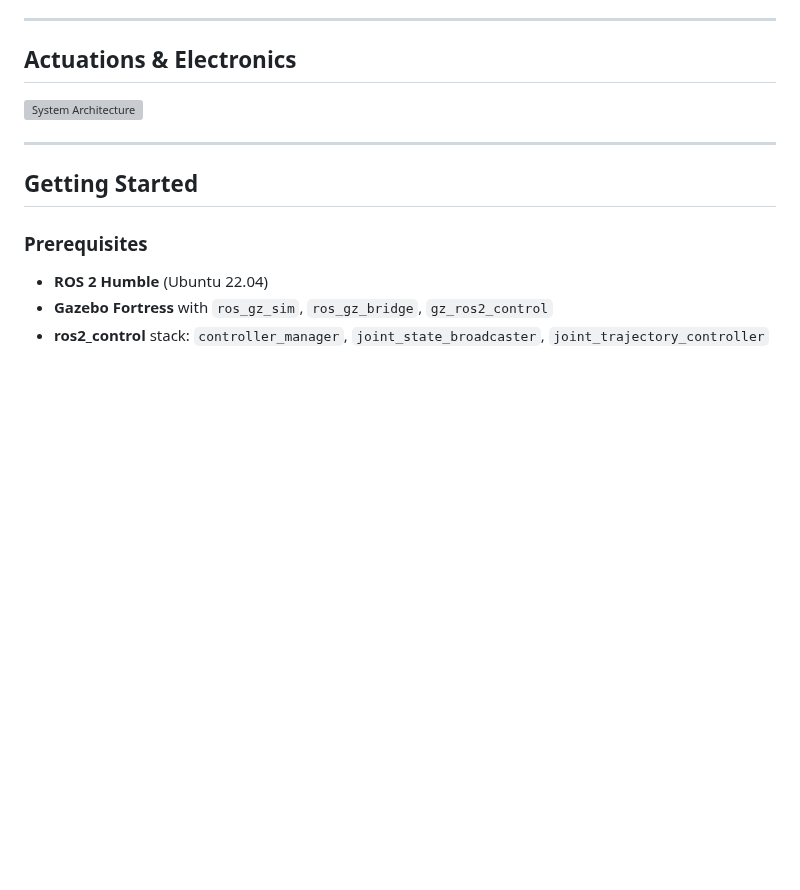
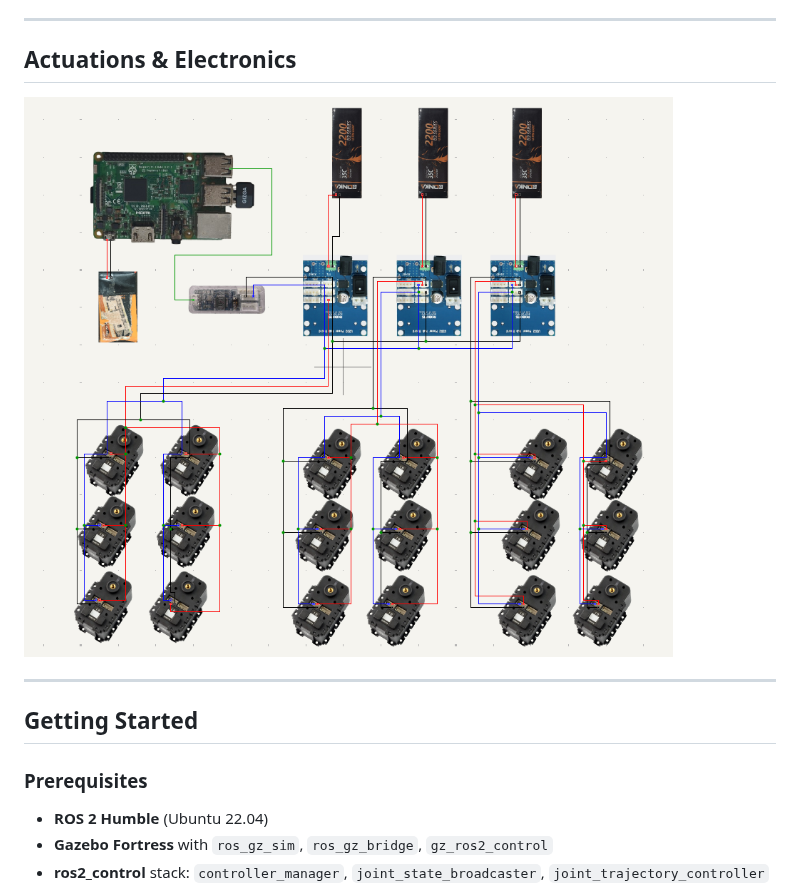
Before and after one commit to Suraj-Choudhary7/Hexapod, a Markdown page: README.md, the part around the change. GitHub-like rendering; pictures changed too: media/media-used/circuit.png (added); blank space fills up the shorter version; grey boxes are pictures that could not be loaded.

Commit message:
added circuit

```diff
--- a/README.md
+++ b/README.md
@@ -199,7 +199,7 @@ LH = Left Half   RH = Right Half
 ---
 ## Actuations & Electronics
 
-![System Architecture](media/media-used/Gemini_Generated_Image_5qgxf45qgxf45qgx-clean.png)
+![System Architecture](media/media-used/circuit.png)
 
 ---
 
```
